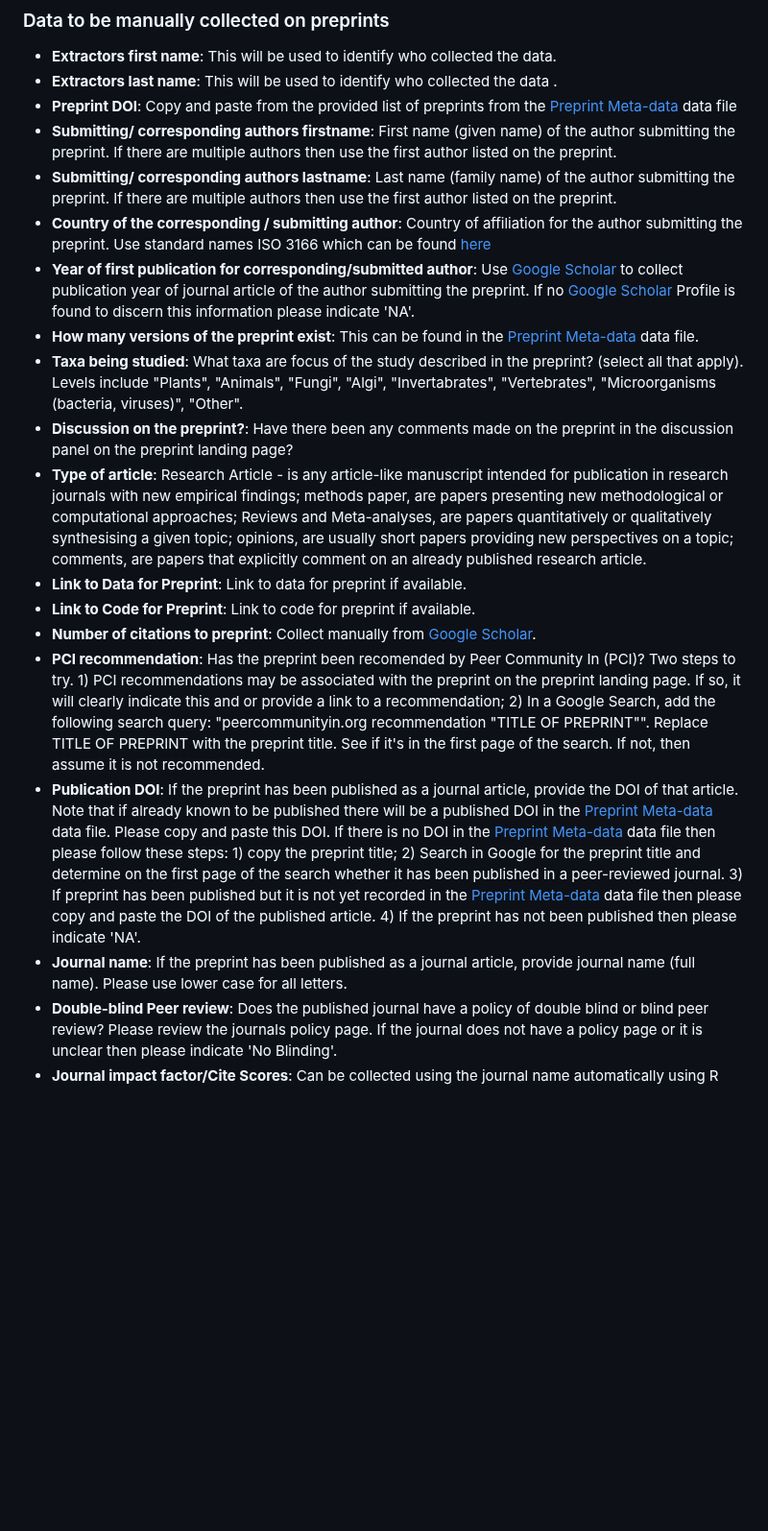
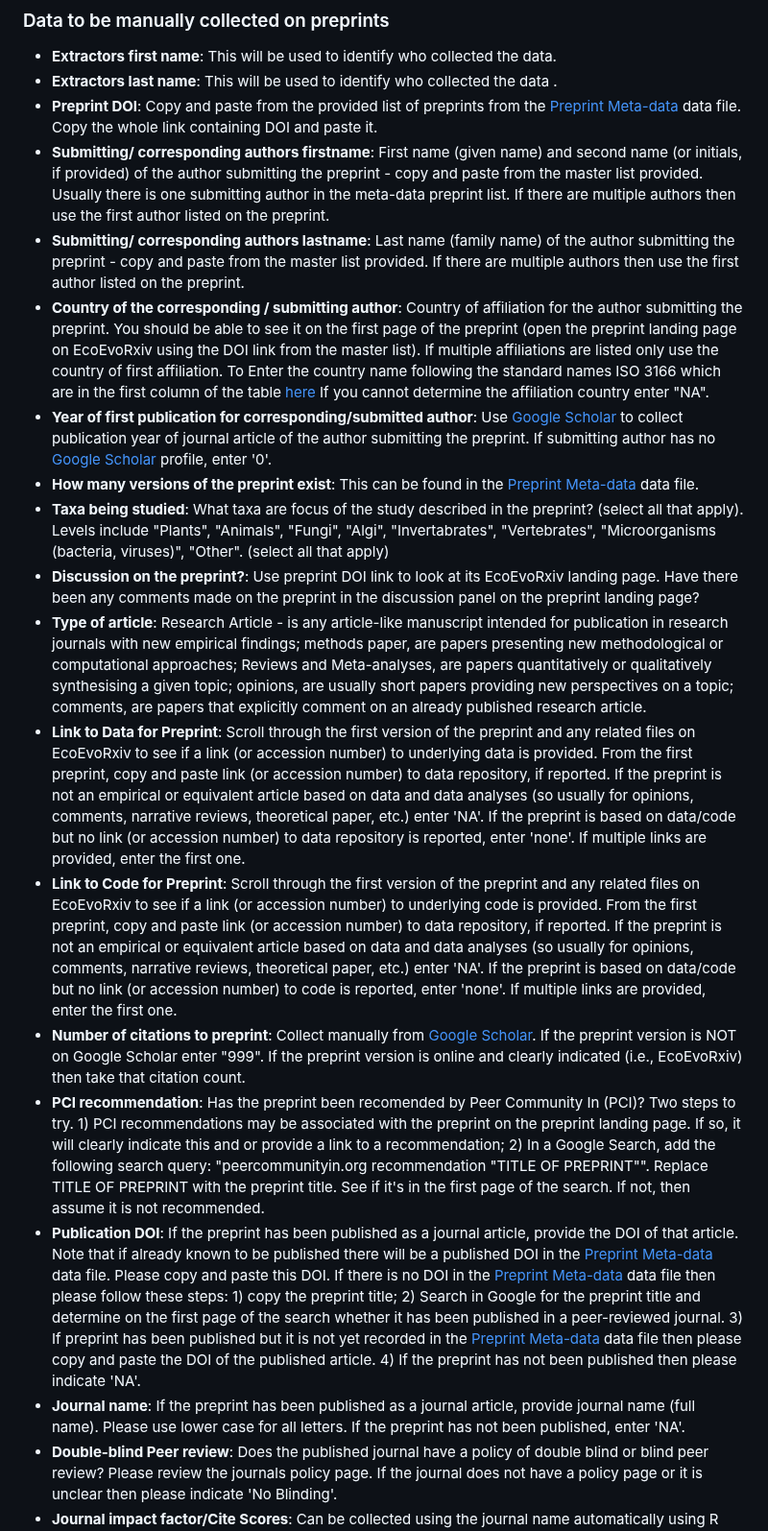
Before and after one commit to daniel1noble/ecoevo_1000, a Markdown page: README.md, the part around one of its changes. Shown at 96% size. Drawn GitHub-style; blank space fills up the shorter version.

Commit message:
Update README with changes based on training session

```diff
--- a/README.md
+++ b/README.md
@@ -84,20 +87,21 @@ Data for individual preprints will be collected using our [Google Form](https://
 ### Data to be manually collected on preprints
 - **Extractors first name**: This will be used to identify who collected the data.
 - **Extractors last name**: This will be used to identify who collected the data .
-- **Preprint DOI**: Copy and paste from the provided list of preprints from the [Preprint Meta-data](https://docs.google.com/spreadsheets/d/1UEAUZWpOm7C1kKoVoYy-u_D6cbHoF--EGxoY0Gl0qHw/edit#gid=836736319) data file
-- **Submitting/ corresponding authors firstname**: First name (given name) of the author submitting the preprint. If there are multiple authors then use the first author listed on the preprint.
-- **Submitting/ corresponding authors lastname**: Last name (family name) of the author submitting the preprint. If there are multiple authors then use the first author listed on the preprint.
-- **Country of the corresponding / submitting author**: Country of affiliation for the author submitting the preprint. Use standard names ISO 3166 which can be found [here](https://en.wikipedia.org/wiki/List_of_ISO_3166_country_codes)
-- **Year of first publication for corresponding/submitted author**: Use [Google Scholar](https://scholar.google.com.au) to collect publication year of journal article of the author submitting the preprint. If no [Google Scholar](https://scholar.google.com.au) Profile is found to discern this information please indicate 'NA'.
+- **Preprint DOI**: Copy and paste from the provided list of preprints from the [Preprint Meta-data](https://docs.google.com/spreadsheets/d/1UEAUZWpOm7C1kKoVoYy-u_D6cbHoF--EGxoY0Gl0qHw/edit#gid=836736319) data file. Copy the whole link containing DOI and paste it.
+- **Submitting/ corresponding authors firstname**: First name (given name) and second name (or initials, if provided) of the author submitting the preprint - copy and paste from the master list provided. Usually there is one submitting author in the meta-data preprint list. If there are multiple authors then use the first author listed on the preprint.
+- **Submitting/ corresponding authors lastname**: Last name (family name) of the author submitting the preprint - copy and paste from the master list provided. If there are multiple authors then use the first author listed on the preprint.
+- **Country of the corresponding / submitting author**: Country of affiliation for the author submitting the preprint. You should be able to see it on the first page of the preprint (open the preprint landing page on EcoEvoRxiv using the DOI link from the master list). If multiple affiliations are listed only use the country of first affiliation. To Enter the country name following the standard names ISO 3166 which are in the first column of the table [here](https://www.iso.org/obp/ui/#search/code/)
+If you cannot determine the affiliation country enter "NA".
+- **Year of first publication for corresponding/submitted author**: Use [Google Scholar](https://scholar.google.com.au) to collect publication year of journal article of the author submitting the preprint. If submitting author has no [Google Scholar](https://scholar.google.com.au) profile, enter '0'.
 - **How many versions of the preprint exist**: This can be found in the [Preprint Meta-data](https://docs.google.com/spreadsheets/d/1UEAUZWpOm7C1kKoVoYy-u_D6cbHoF--EGxoY0Gl0qHw/edit#gid=836736319) data file.
-- **Taxa being studied**: What taxa are focus of the study described in the preprint? (select all that apply). Levels include "Plants", "Animals", "Fungi", "Algi", "Invertabrates", "Vertebrates", "Microorganisms (bacteria, viruses)", "Other".
-- **Discussion on the preprint?**: Have there been any comments made on the preprint in the discussion panel on the preprint landing page?
+- **Taxa being studied**: What taxa are focus of the study described in the preprint? (select all that apply). Levels include "Plants", "Animals", "Fungi", "Algi", "Invertabrates", "Vertebrates", "Microorganisms (bacteria, viruses)", "Other". (select all that apply)
+- **Discussion on the preprint?**: Use preprint DOI link to look at its EcoEvoRxiv landing page. Have there been any comments made on the preprint in the discussion panel on the preprint landing page?
 - **Type of article**: Research Article - is any article-like manuscript intended for publication in research journals with new empirical findings; methods paper, are papers presenting new methodological or computational approaches; Reviews and Meta-analyses, are papers quantitatively or qualitatively synthesising a given topic;  opinions, are usually short papers providing new perspectives on a topic; comments, are papers that explicitly comment on an already published research article.
-- **Link to Data for Preprint**: Link to data for preprint if available.
-- **Link to Code for Preprint**: Link to code for preprint if available.
-- **Number of citations to preprint**: Collect manually from [Google Scholar](https://scholar.google.com.au).
+- **Link to Data for Preprint**: Scroll through the first version of the preprint and any related files on EcoEvoRxiv to see if a link (or accession number) to underlying data is provided. From the first preprint, copy and paste link (or accession number) to data repository, if reported. If the preprint is not an empirical or equivalent article based on data and data analyses (so usually for opinions, comments, narrative reviews, theoretical paper, etc.) enter 'NA'. If the preprint is based on data/code but no link (or accession number) to data repository is reported, enter 'none'. If multiple links are provided, enter the first one.
+- **Link to Code for Preprint**: Scroll through the first version of the preprint and any related files on EcoEvoRxiv to see if a link (or accession number) to underlying code is provided. From the first preprint, copy and paste link (or accession number) to data repository, if reported. If the preprint is not an empirical or equivalent article based on data and data analyses (so usually for opinions, comments, narrative reviews, theoretical paper, etc.) enter 'NA'. If the preprint is based on data/code but no link (or accession number) to code is reported, enter 'none'. If multiple links are provided, enter the first one.
+- **Number of citations to preprint**: Collect manually from [Google Scholar](https://scholar.google.com.au). If the preprint version is NOT on Google Scholar enter "999". If the preprint version is online and clearly indicated (i.e., EcoEvoRxiv) then take that citation count.
 - **PCI recommendation**: Has the preprint been recomended by Peer Community In (PCI)? Two steps to try. 1) PCI recommendations may be associated with the preprint on the preprint landing page. If so, it will clearly indicate this and or provide a link to a recommendation; 2) In a Google Search, add the following search query: "peercommunityin.org recommendation "TITLE OF PREPRINT"". Replace TITLE OF PREPRINT with the preprint title. See if it's in the first page of the search. If not, then assume it is not recommended.
 - **Publication DOI**: If the preprint has been published as a journal article, provide the DOI of that article. Note that if already known to be published there will be a published DOI in the [Preprint Meta-data](https://docs.google.com/spreadsheets/d/1UEAUZWpOm7C1kKoVoYy-u_D6cbHoF--EGxoY0Gl0qHw/edit#gid=836736319) data file. Please copy and paste this DOI. If there is no DOI in the [Preprint Meta-data](https://docs.google.com/spreadsheets/d/1UEAUZWpOm7C1kKoVoYy-u_D6cbHoF--EGxoY0Gl0qHw/edit#gid=836736319) data file then please follow these steps: 1) copy the preprint title; 2) Search in Google for the preprint title and determine on the first page of the search whether it has been published in a peer-reviewed journal. 3) If preprint has been published but it is not yet recorded in the [Preprint Meta-data](https://docs.google.com/spreadsheets/d/1UEAUZWpOm7C1kKoVoYy-u_D6cbHoF--EGxoY0Gl0qHw/edit#gid=836736319) data file then please copy and paste the DOI of the published article. 4) If the preprint has not been published then please indicate 'NA'.
-- **Journal name**: If the preprint has been published as a journal article, provide journal name (full name). Please use lower case for all letters.
+- **Journal name**: If the preprint has been published as a journal article, provide journal name (full name). Please use lower case for all letters. If the preprint has not been published, enter 'NA'.
 - **Double-blind Peer review**: Does the published journal have a policy of double blind or blind peer review? Please review the journals policy page. If the journal does not have a policy page or it is unclear then please indicate 'No Blinding'.
 - **Journal impact factor/Cite Scores**: Can be collected using the journal name automatically using R packages.
```
Also changed, not shown: other parts of README.md (+11 -8 lines).
